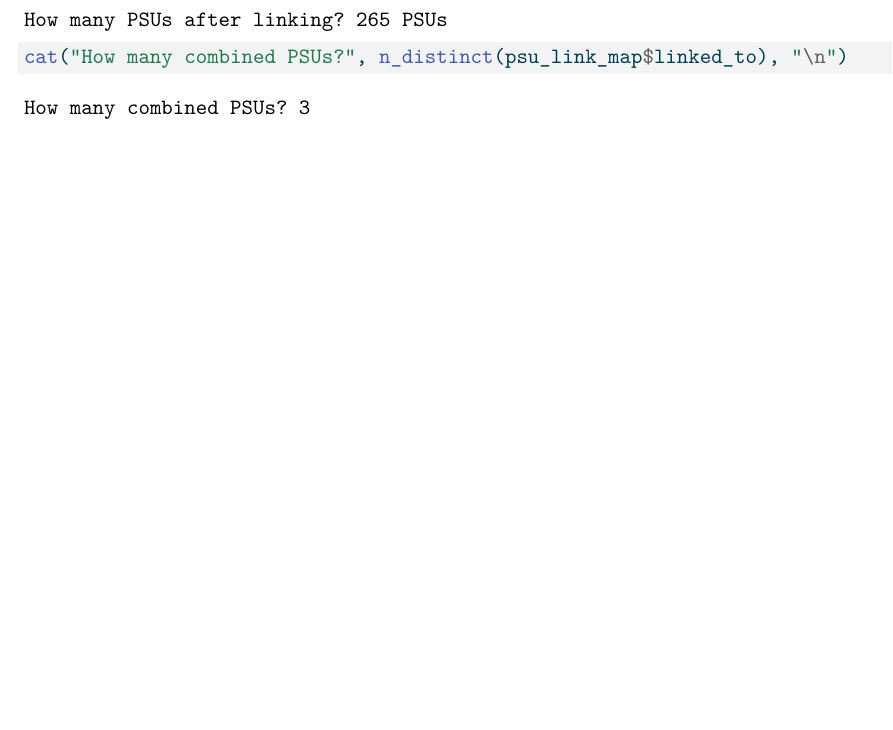
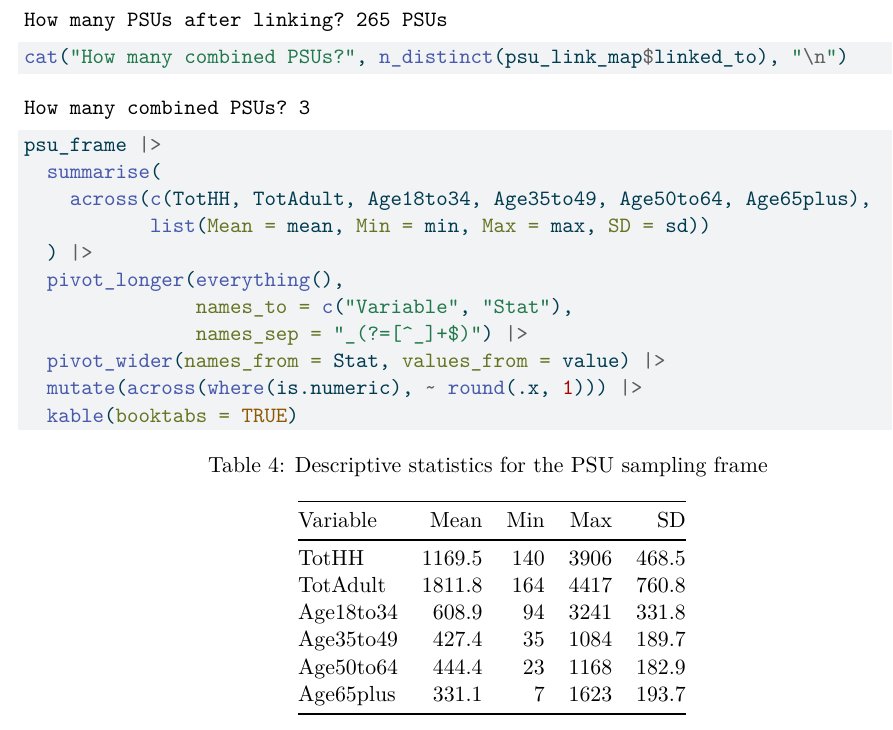
Before and after one commit to klinares/eight-mile-sample, a Quarto document (code/detroit_sampling_code.qmd): part of page 11 of 36, cut so that both start at the same text, the shorter picture padded with empty space. The pictures show the output file code/detroit_sampling_code.pdf that the author committed with the source.

Commit message:
adding descriptive stats tables

````diff
--- a/code/detroit_sampling_code.qmd
+++ b/code/detroit_sampling_code.qmd
@@ -352,6 +352,23 @@ cat("How many PSUs after linking?", nrow(psu_frame), "PSUs\n")
 cat("How many combined PSUs?", n_distinct(psu_link_map$linked_to), "\n")
 ```
 
+```{r}
+#| label: tbl-frame-descriptives
+#| tbl-cap: "Descriptive statistics for the PSU sampling frame"
+
+psu_frame |>
+  summarise(
+    across(c(TotHH, TotAdult, Age18to34, Age35to49, Age50to64, Age65plus),
+           list(Mean = mean, Min = min, Max = max, SD = sd))
+  ) |>
+  pivot_longer(everything(),
+               names_to = c("Variable", "Stat"),
+               names_sep = "_(?=[^_]+$)") |>
+  pivot_wider(names_from = Stat, values_from = value) |>
+  mutate(across(where(is.numeric), ~ round(.x, 1))) |>
+  kable(booktabs = TRUE)
+```
+
 \newpage
 
 # Design parameters (Assignment 8)
````
Also changed, not shown: code/detroit_sampling_code.pdf, code/detroit_sampling_code.qmd (17 more changed lines).
